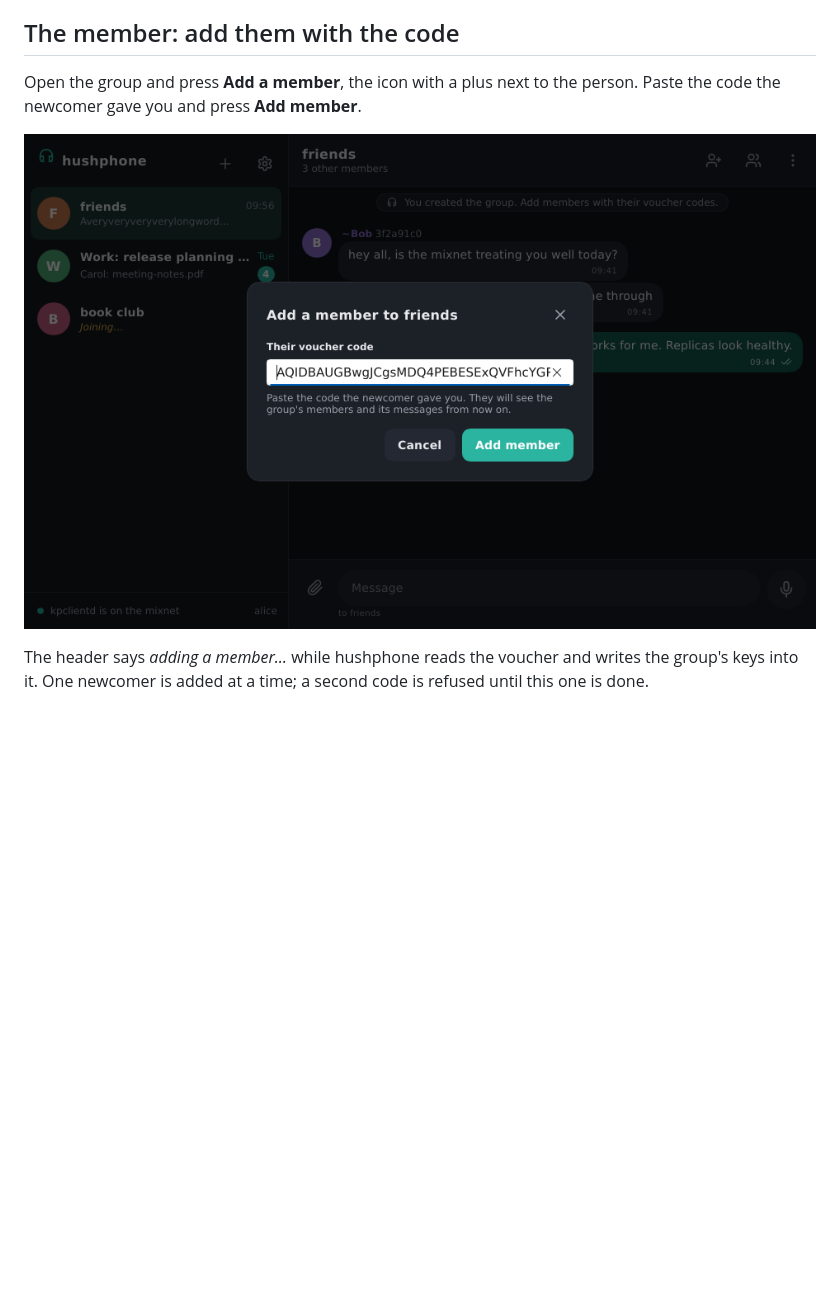
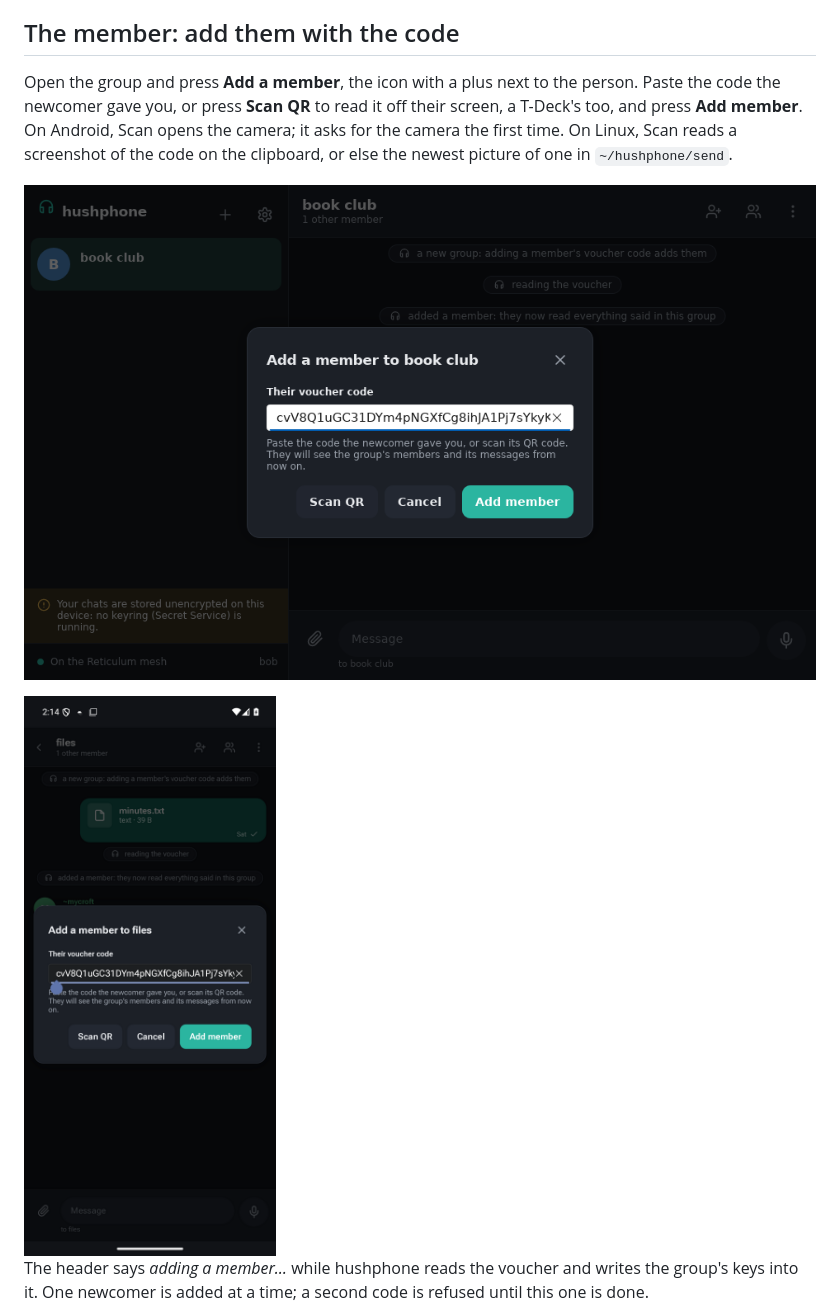
Before and after one commit to katzenpost/hushphone, a Markdown page: docs/vouchers.md, the part around the change. Drawn GitHub-style; pictures changed too: docs/vouchers/invite-dialog.png, docs/vouchers/scan-android.png (added); blank space fills up the shorter version.

```diff
--- a/docs/vouchers.md
+++ b/docs/vouchers.md
@@ -41,9 +41,14 @@ When the member adds the code, the group's messages and members appear on your s
 ## The member: add them with the code
 
 Open the group and press **Add a member**, the icon with a plus next to the person. Paste the code
-the newcomer gave you and press **Add member**.
+the newcomer gave you, or press **Scan QR** to read it off their screen, a T-Deck's too, and
+press **Add member**. On Android, Scan opens the camera; it asks for the camera the first time. On
+Linux, Scan reads a screenshot of the code on the clipboard, or else the newest picture of one in
+`~/hushphone/send`.
 
-![Add a member: paste their voucher code](vouchers/invite-dialog.png)
+![Add a member: their voucher code, scanned](vouchers/invite-dialog.png)
+
+<img src="vouchers/scan-android.png" alt="On Android: a T-Deck's voucher code, read by the camera" width="270">
 
 The header says *adding a member…* while hushphone reads the voucher and writes the group's keys
 into it. One newcomer is added at a time; a second code is refused until this one is done.
```
Also changed, not shown: README.md (+1 -1 lines), docs/SECURITY.md (+2 -2 lines), 13 other files.
